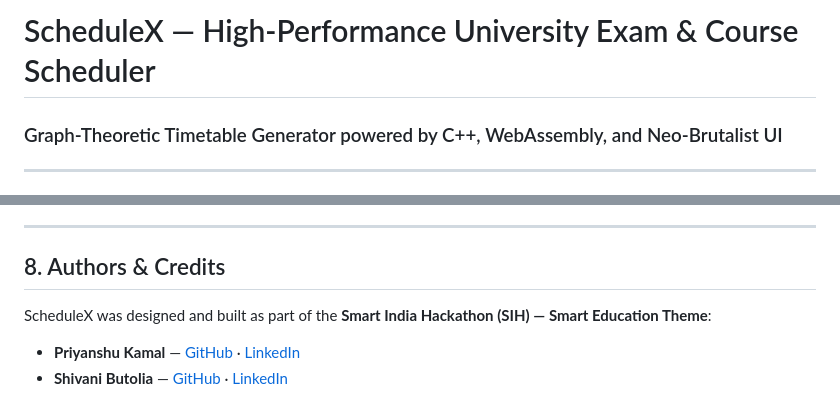
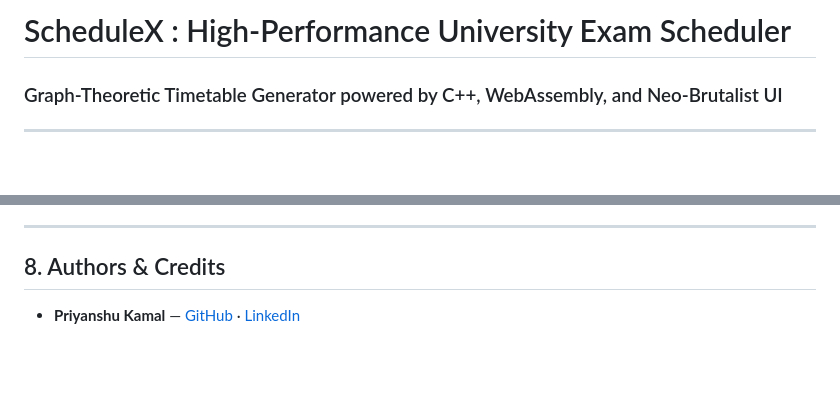
Before and after one commit to priyanshukamal26/scheduleX, a Markdown page: README.md, 2 parts joined by grey strips. Drawn GitHub-style; blank space fills up the shorter version.

```diff
--- a/README.md
+++ b/README.md
@@ -1,4 +1,4 @@
-# ScheduleX — High-Performance University Exam & Course Scheduler
+# ScheduleX : High-Performance University Exam Scheduler
 ### Graph-Theoretic Timetable Generator powered by C++, WebAssembly, and Neo-Brutalist UI
 
 ---
@@ -222,7 +222,4 @@ ScheduleX features a highly curated, premium visual design following **Neo-Bruta
 
 ## 8. Authors & Credits
 
-ScheduleX was designed and built as part of the **Smart India Hackathon (SIH) — Smart Education Theme**:
-
 - **Priyanshu Kamal** — [GitHub](https://github.com/priyanshukamal26/) · [LinkedIn](https://www.linkedin.com/in/priyanshukamal/)
-- **Shivani Butolia** — [GitHub](https://github.com/shiva08b) · [LinkedIn](https://www.linkedin.com/in/shivanibutolia/)
```
